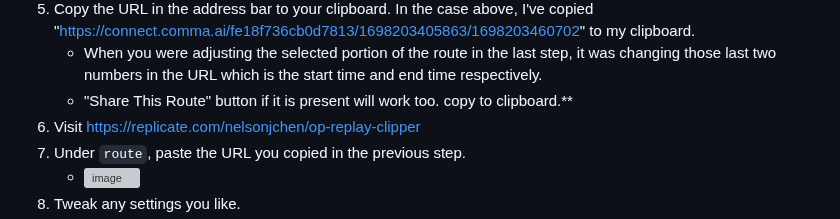
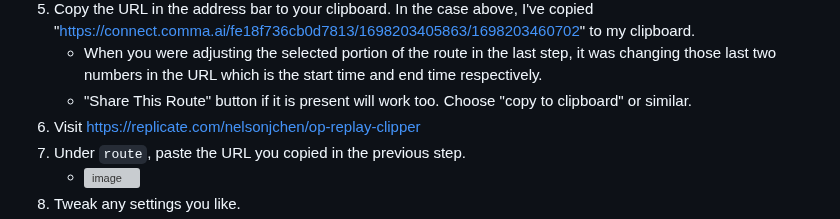
Before and after one commit to nelsonjchen/op-replay-clipper, a Markdown page: README.md, the part around the change. GitHub-like rendering; grey boxes are pictures that could not be loaded.

```diff
--- a/README.md
+++ b/README.md
@@ -62,7 +62,7 @@ We assume you've already paired your device and have access to the device with y
       * ![image](https://github.com/commaai/openpilot/assets/5363/6a55c181-d93f-4db5-9513-ff6a1d370757)
 5. Copy the URL in the address bar to your clipboard. In the case above, I've copied "https://connect.comma.ai/fe18f736cb0d7813/1698203405863/1698203460702" to my clipboard.
    * When you were adjusting the selected portion of the route in the last step, it was changing those last two numbers in the URL which is the start time and end time respectively.
-   * "Share This Route" button if it is present will work too. copy to clipboard.**
+   * "Share This Route" button if it is present will work too. Choose "copy to clipboard" or similar.
 6. Visit https://replicate.com/nelsonjchen/op-replay-clipper
 7. Under `route`, paste the URL you copied in the previous step.
    * ![image](https://github.com/commaai/openpilot/assets/5363/15d286cc-057f-4a1c-be82-855c5b570b90)
```
